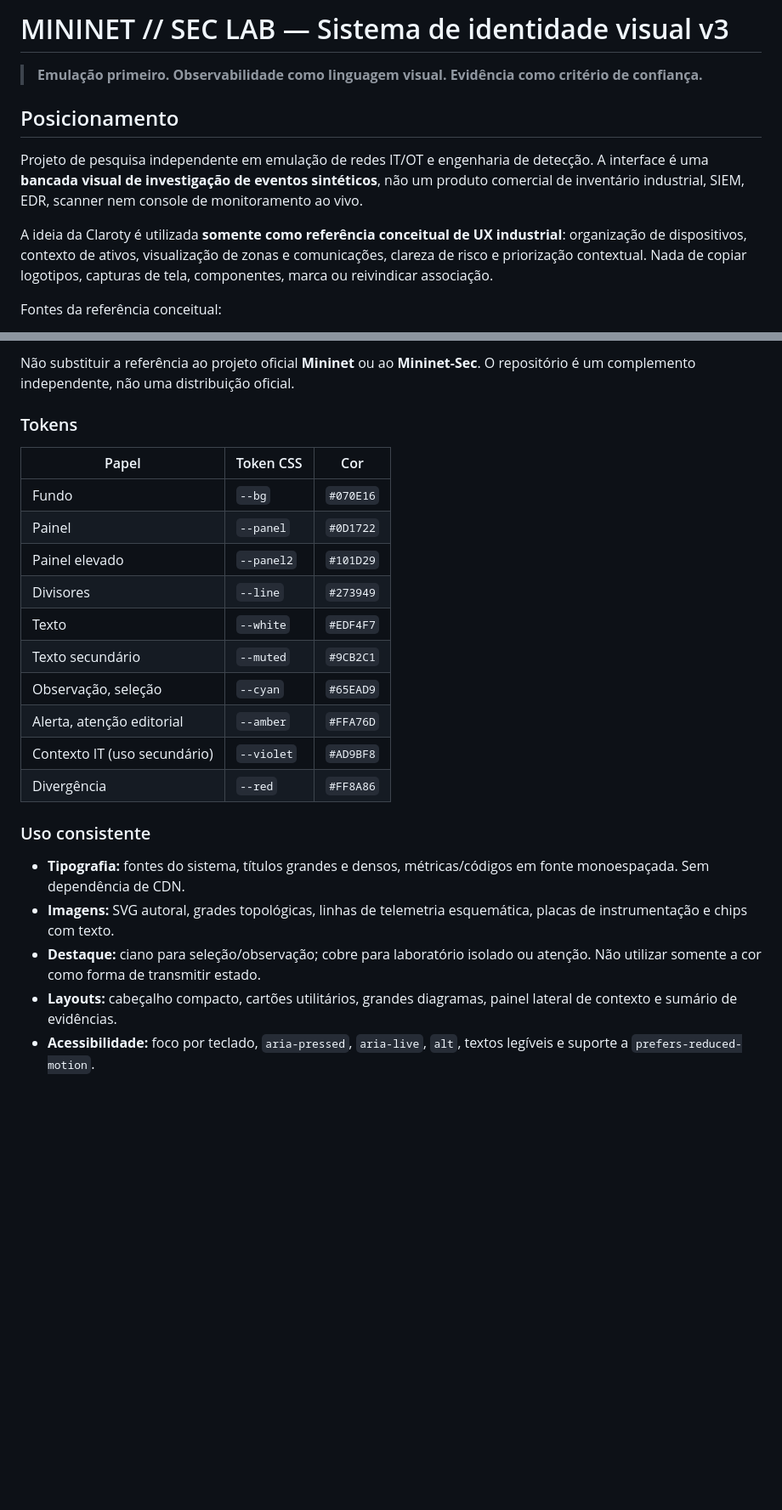
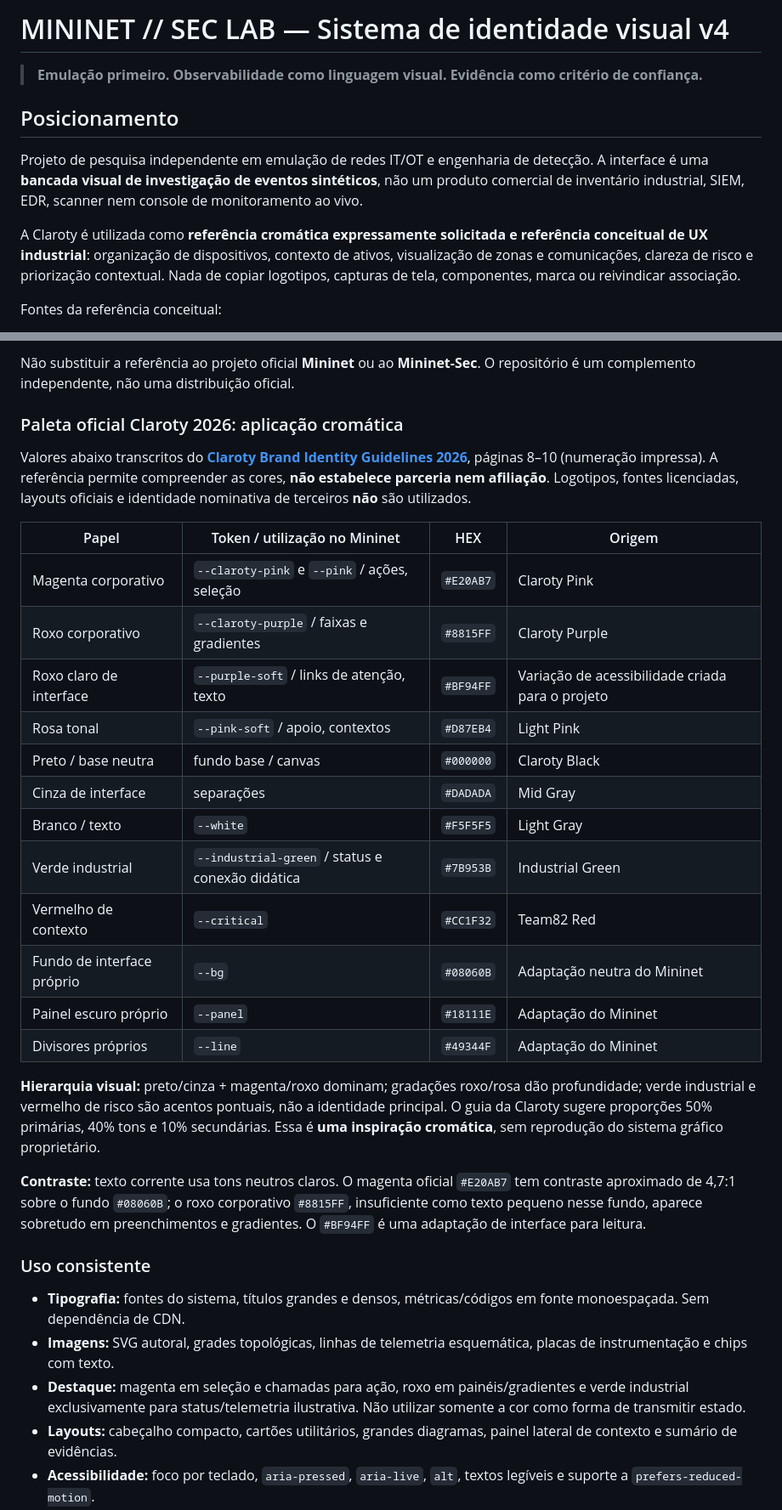
Before and after one commit to Ridd1kulusC0d3r/mininet, a Markdown page: docs/IDENTIDADE-VISUAL.md, 2 parts joined by grey strips. Shown at 85% size. GitHub-like rendering; blank space fills up the shorter version.

Commit message:
docs(brand): cite official Claroty 2026 palette with accessible Mininet tokens

```diff
--- a/docs/IDENTIDADE-VISUAL.md
+++ b/docs/IDENTIDADE-VISUAL.md
@@ -1,4 +1,4 @@
-# MININET // SEC LAB — Sistema de identidade visual v3
+# MININET // SEC LAB — Sistema de identidade visual v4
 
 > **Emulação primeiro. Observabilidade como linguagem visual. Evidência como critério de confiança.**
 
@@ -6,7 +6,7 @@
 
 Projeto de pesquisa independente em emulação de redes IT/OT e engenharia de detecção. A interface é uma **bancada visual de investigação de eventos sintéticos**, não um produto comercial de inventário industrial, SIEM, EDR, scanner nem console de monitoramento ao vivo.
 
-A ideia da Claroty é utilizada **somente como referência conceitual de UX industrial**: organização de dispositivos, contexto de ativos, visualização de zonas e comunicações, clareza de risco e priorização contextual. Nada de copiar logotipos, capturas de tela, componentes, marca ou reivindicar associação.
+A Claroty é utilizada como **referência cromática expressamente solicitada e referência conceitual de UX industrial**: organização de dispositivos, contexto de ativos, visualização de zonas e comunicações, clareza de risco e priorização contextual. Nada de copiar logotipos, capturas de tela, componentes, marca ou reivindicar associação.
 
 Fontes da referência conceitual:
 - https://claroty.com/industrial-cybersecurity/xdome
@@ -21,26 +21,34 @@ Fontes da referência conceitual:
 
 Não substituir a referência ao projeto oficial **Mininet** ou ao **Mininet-Sec**. O repositório é um complemento independente, não uma distribuição oficial.
 
-### Tokens
+### Paleta oficial Claroty 2026: aplicação cromática
 
-| Papel | Token CSS | Cor |
-|---|---|---|
-| Fundo | `--bg` | `#070E16` |
-| Painel | `--panel` | `#0D1722` |
-| Painel elevado | `--panel2` | `#101D29` |
-| Divisores | `--line` | `#273949` |
-| Texto | `--white` | `#EDF4F7` |
-| Texto secundário | `--muted` | `#9CB2C1` |
-| Observação, seleção | `--cyan` | `#65EAD9` |
-| Alerta, atenção editorial | `--amber` | `#FFA76D` |
-| Contexto IT (uso secundário) | `--violet` | `#AD9BF8` |
-| Divergência | `--red` | `#FF8A86` |
+Valores abaixo transcritos do **[Claroty Brand Identity Guidelines 2026](https://web-assets.claroty.com/brand-kit/claroty-brand-guide-2026-external.pdf)**, páginas 8–10 (numeração impressa). A referência permite compreender as cores, **não estabelece parceria nem afiliação**. Logotipos, fontes licenciadas, layouts oficiais e identidade nominativa de terceiros **não** são utilizados.
+
+| Papel | Token / utilização no Mininet | HEX | Origem |
+|---|---|---|---|
+| Magenta corporativo | `--claroty-pink` e `--pink` / ações, seleção | `#E20AB7` | Claroty Pink |
+| Roxo corporativo | `--claroty-purple` / faixas e gradientes | `#8815FF` | Claroty Purple |
+| Roxo claro de interface | `--purple-soft` / links de atenção, texto | `#BF94FF` | Variação de acessibilidade criada para o projeto |
+| Rosa tonal | `--pink-soft` / apoio, contextos | `#D87EB4` | Light Pink |
+| Preto / base neutra | fundo base / canvas | `#000000` | Claroty Black |
+| Cinza de interface | separações | `#DADADA` | Mid Gray |
+| Branco / texto | `--white` | `#F5F5F5` | Light Gray |
+| Verde industrial | `--industrial-green` / status e conexão didática | `#7B953B` | Industrial Green |
+| Vermelho de contexto | `--critical` | `#CC1F32` | Team82 Red |
+| Fundo de interface próprio | `--bg` | `#08060B` | Adaptação neutra do Mininet |
+| Painel escuro próprio | `--panel` | `#18111E` | Adaptação do Mininet |
+| Divisores próprios | `--line` | `#49344F` | Adaptação do Mininet |
+
+**Hierarquia visual:** preto/cinza + magenta/roxo dominam; gradações roxo/rosa dão profundidade; verde industrial e vermelho de risco são acentos pontuais, não a identidade principal. O guia da Claroty sugere proporções 50% primárias, 40% tons e 10% secundárias. Essa é **uma inspiração cromática**, sem reprodução do sistema gráfico proprietário.
+
+**Contraste:** texto corrente usa tons neutros claros. O magenta oficial `#E20AB7` tem contraste aproximado de 4,7:1 sobre o fundo `#08060B`; o roxo corporativo `#8815FF`, insuficiente como texto pequeno nesse fundo, aparece sobretudo em preenchimentos e gradientes. O `#BF94FF` é uma adaptação de interface para leitura.
 
 ### Uso consistente
 
 - **Tipografia:** fontes do sistema, títulos grandes e densos, métricas/códigos em fonte monoespaçada. Sem dependência de CDN.
 - **Imagens:** SVG autoral, grades topológicas, linhas de telemetria esquemática, placas de instrumentação e chips com texto.
-- **Destaque:** ciano para seleção/observação; cobre para laboratório isolado ou atenção. Não utilizar somente a cor como forma de transmitir estado.
+- **Destaque:** magenta em seleção e chamadas para ação, roxo em painéis/gradientes e verde industrial exclusivamente para status/telemetria ilustrativa. Não utilizar somente a cor como forma de transmitir estado.
 - **Layouts:** cabeçalho compacto, cartões utilitários, grandes diagramas, painel lateral de contexto e sumário de evidências.
 - **Acessibilidade:** foco por teclado, `aria-pressed`, `aria-live`, `alt`, textos legíveis e suporte a `prefers-reduced-motion`.
 - **Sem métricas fictícias apresentadas como reais:** qualquer número do modo sim leva indicação de `snapshot`, fonte e limitações.
```
